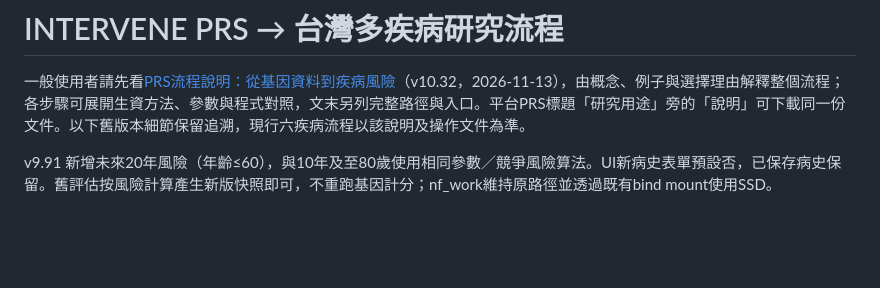
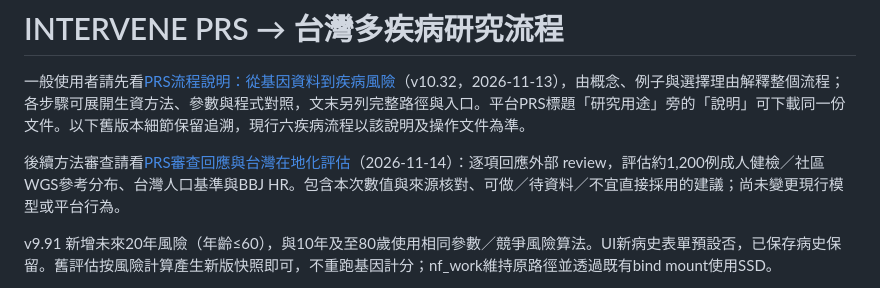
Before and after one commit to puddingyd/NGS-UI, a Markdown page: research/prs/README.md, the part around the change. Drawn GitHub-style; blank space fills up the shorter version.

Commit message:
Document PRS review response and Taiwan localization assessment

```diff
--- a/research/prs/README.md
+++ b/research/prs/README.md
@@ -1,6 +1,8 @@
 # INTERVENE PRS → 台灣多疾病研究流程
 
 一般使用者請先看[PRS流程說明：從基因資料到疾病風險](../../docs/research/prs/PRS_WORKFLOW.md)（v10.32，2026-11-13），由概念、例子與選擇理由解釋整個流程；各步驟可展開生資方法、參數與程式對照，文末另列完整路徑與入口。平台PRS標題「研究用途」旁的「說明」可下載同一份文件。以下舊版本細節保留追溯，現行六疾病流程以該說明及操作文件為準。
+
+後續方法審查請看[PRS審查回應與台灣在地化評估](../../docs/research/prs/PRS_REVIEW_RESPONSE_2026-11-14.md)（2026-11-14）：逐項回應外部 review，評估約1,200例成人健檢／社區WGS參考分布、台灣人口基準與BBJ HR。包含本次數值與來源核對、可做／待資料／不宜直接採用的建議；尚未變更現行模型或平台行為。
 
 v9.91 新增未來20年風險（年齡≤60），與10年及至80歲使用相同參數／競爭風險算法。UI新病史表單預設否，已保存病史保留。舊評估按風險計算產生新版快照即可，不重跑基因計分；nf_work維持原路徑並透過既有bind mount使用SSD。
 
```
Also changed, not shown: 1 other file.
